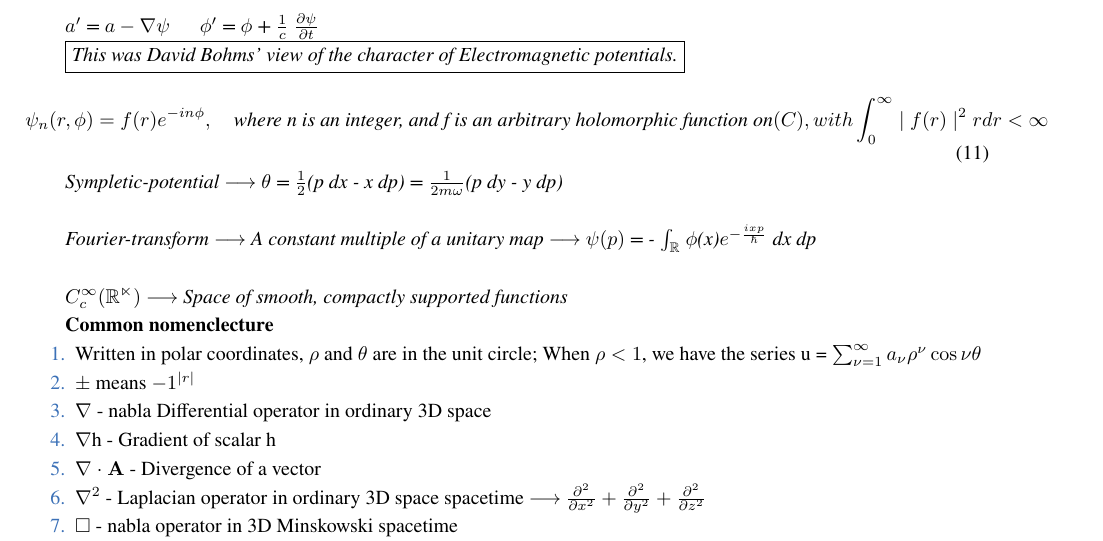
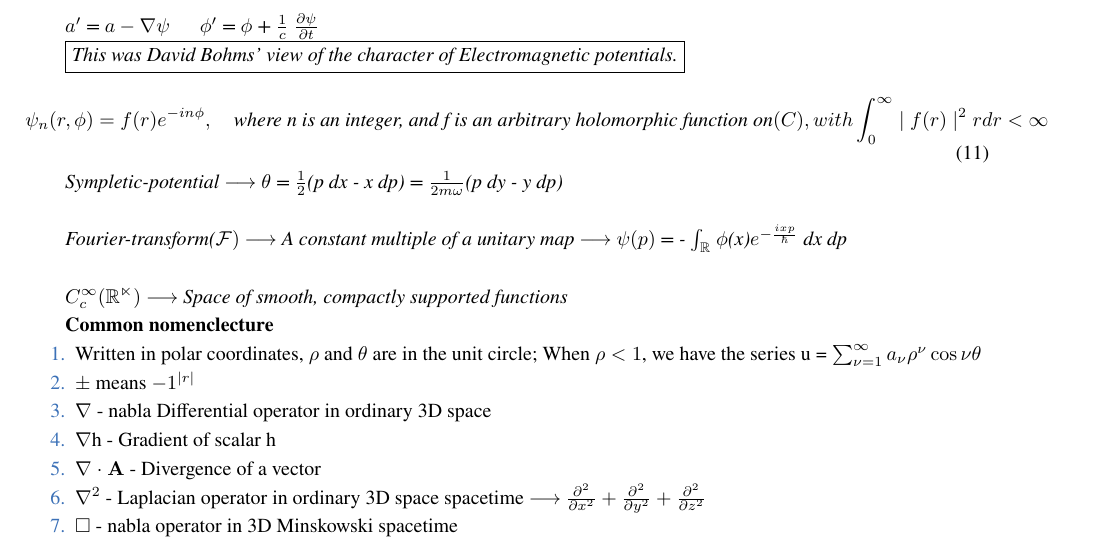
Before and after one commit to StevenOwino/QM_reference-, a LaTeX thesis (qm_book.tex): part of page 6 of 48, cut so that both start at the same text. Compiled offline with LuaLaTeX; a missing font is replaced by an installed copy or a similar font.

Commit message:
Add files via upload

```diff
--- a/qm_book.tex
+++ b/qm_book.tex
@@ -208,7 +208,7 @@ $a^{\prime}$ = $a - \nabla \psi$ $\quad$  $\phi^{\prime}$ = $\phi$ + $\frac{1}{c
 
 Sympletic-potential\index{Sympletic-potential} $\longrightarrow$ $\theta$ = $\frac{1}{2}$(p dx - x dp) = $\frac{1}{{2m} \omega}$(p dy - y dp)  \\
 
-Fourier-transform\index{Fourier-transform} $\longrightarrow$ A constant multiple of a unitary map $\longrightarrow$ $\psi(p)$ = - $\int_\mathbb R$ $\phi$(x)$e^{- \frac{{ixp}}{\hbar}}$ dx dp  \\
+Fourier-transform($\mathcal{F})$\index{Fourier-transform} $\longrightarrow$ A constant multiple of a unitary map $\longrightarrow$ $\psi(p)$ = - $\int_\mathbb R$ $\phi$(x)$e^{- \frac{{ixp}}{\hbar}}$ dx dp  \\
 
 $C_c^{\infty}(\mathbb {R^n})$ $\longrightarrow$ Space of smooth, compactly supported functions\index{Space of smooth, compactly supported functions}
 \end{note}
```
Also changed, not shown: qm_book.pdf.
